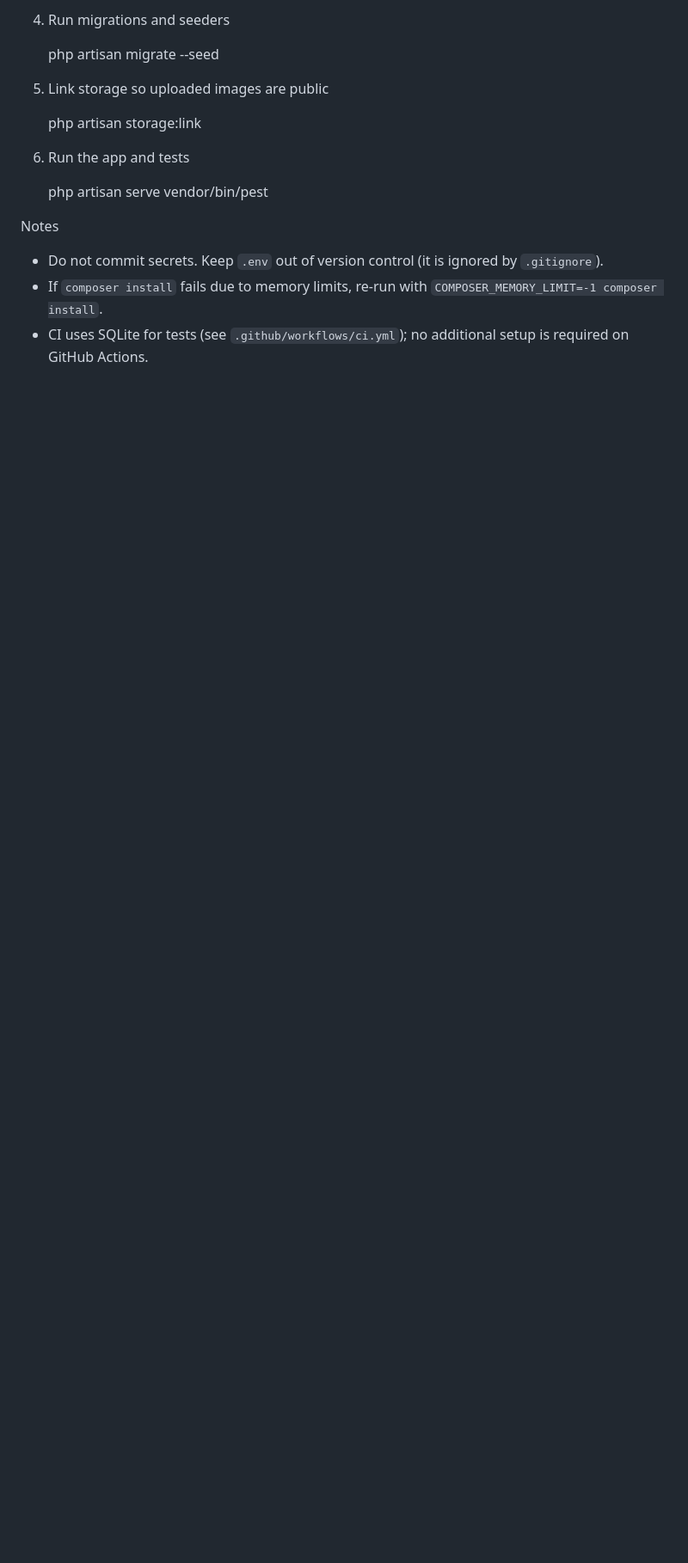
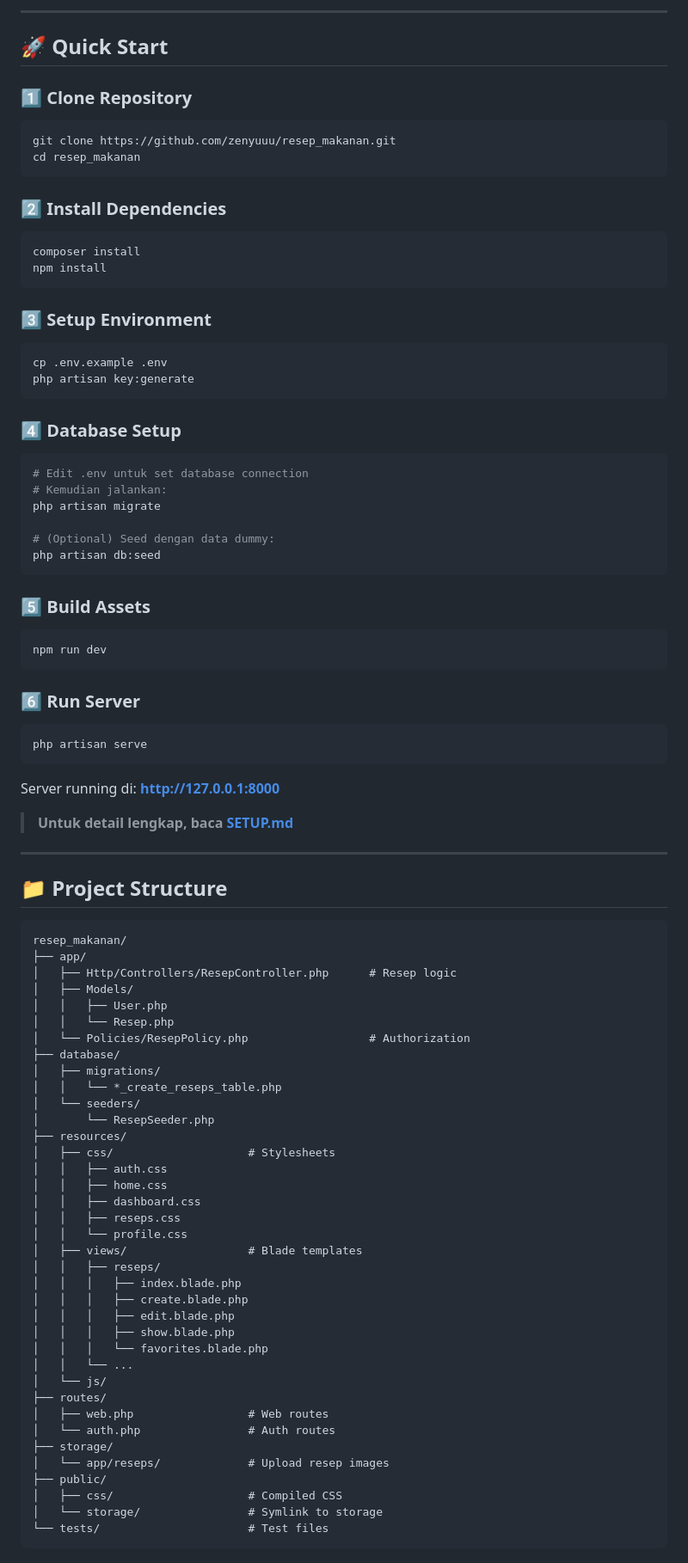
Before and after one commit to zenyuuu/resep_makanan, a Markdown page: README.md, the part around one of its changes. Shown at 86% size. Rendered like a GitHub page; blank space fills up the shorter version.

Commit message:
docs: Update README with project-specific documentation

````diff
--- a/README.md
+++ b/README.md
@@ -82,19 +46,91 @@ Follow these steps after cloning to run the app locally without surprises:
 
-4. Run migrations and seeders
+---
 
-   php artisan migrate --seed
+## 🚀 Quick Start
 
-5. Link storage so uploaded images are public
+### 1️⃣ Clone Repository
+```bash
+git clone https://github.com/zenyuuu/resep_makanan.git
+cd resep_makanan
+```
 
-   php artisan storage:link
+### 2️⃣ Install Dependencies
+```bash
+composer install
+npm install
+```
 
-6. Run the app and tests
+### 3️⃣ Setup Environment
+```bash
+cp .env.example .env
+php artisan key:generate
+```
 
-   php artisan serve
-   vendor/bin/pest
+### 4️⃣ Database Setup
+```bash
+# Edit .env untuk set database connection
+# Kemudian jalankan:
+php artisan migrate
 
-Notes
+# (Optional) Seed dengan data dummy:
+php artisan db:seed
+```
 
-- Do not commit secrets. Keep `.env` out of version control (it is ignored by `.gitignore`).
-- If `composer install` fails due to memory limits, re-run with `COMPOSER_MEMORY_LIMIT=-1 composer install`.
-- CI uses SQLite for tests (see `.github/workflows/ci.yml`); no additional setup is required on GitHub Actions.
+### 5️⃣ Build Assets
+```bash
+npm run dev
+```
+
+### 6️⃣ Run Server
+```bash
+php artisan serve
+```
+
+Server running di: **http://127.0.0.1:8000**
+
+> **Untuk detail lengkap, baca [SETUP.md](SETUP.md)**
+
+---
+
+## 📁 Project Structure
+
+```
+resep_makanan/
+├── app/
+│   ├── Http/Controllers/ResepController.php      # Resep logic
+│   ├── Models/
+│   │   ├── User.php
+│   │   └── Resep.php
+│   └── Policies/ResepPolicy.php                  # Authorization
+├── database/
+│   ├── migrations/
+│   │   └── *_create_reseps_table.php
+│   └── seeders/
+│       └── ResepSeeder.php
+├── resources/
+│   ├── css/                    # Stylesheets
+│   │   ├── auth.css
+│   │   ├── home.css
+│   │   ├── dashboard.css
+│   │   ├── reseps.css
+│   │   └── profile.css
+│   ├── views/                  # Blade templates
+│   │   ├── reseps/
+│   │   │   ├── index.blade.php
+│   │   │   ├── create.blade.php
+│   │   │   ├── edit.blade.php
+│   │   │   ├── show.blade.php
+│   │   │   └── favorites.blade.php
+│   │   └── ...
+│   └── js/
+├── routes/
+│   ├── web.php                 # Web routes
+│   └── auth.php                # Auth routes
+├── storage/
+│   └── app/reseps/             # Upload resep images
+├── public/
+│   ├── css/                    # Compiled CSS
+│   └── storage/                # Symlink to storage
+└── tests/                      # Test files
+```
+
````
Also changed, not shown: other parts of README.md (+242 -68 lines).
